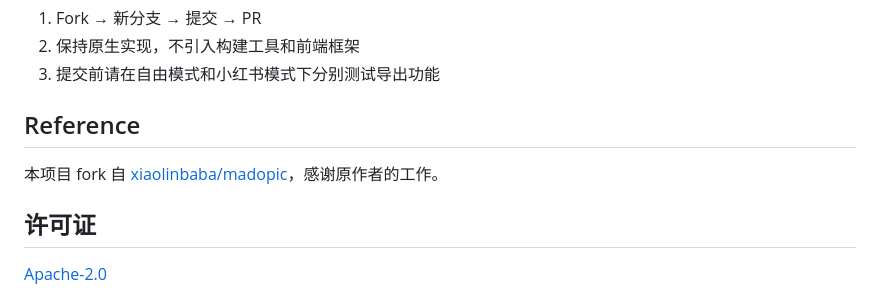
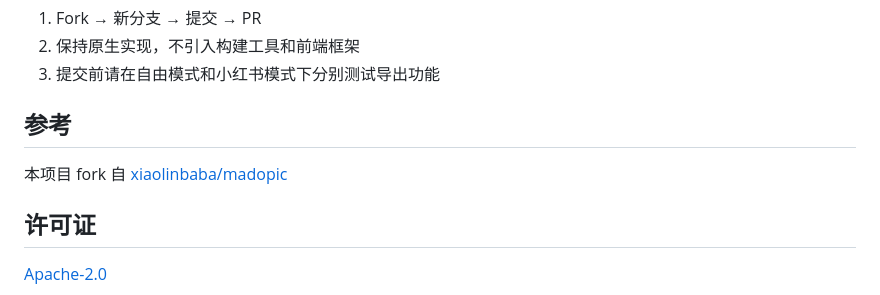
Before and after one commit to LgoLgo/md2pic, a Markdown page: README.md, the part around the change. GitHub-like rendering.

Commit message:
docs: xhs

```diff
--- a/README.md
+++ b/README.md
@@ -218,9 +218,9 @@ DOM
 2. 保持原生实现，不引入构建工具和前端框架
 3. 提交前请在自由模式和小红书模式下分别测试导出功能
 
-## Reference
+## 参考
 
-本项目 fork 自 [xiaolinbaba/madopic](https://github.com/xiaolinbaba/madopic)，感谢原作者的工作。
+本项目 fork 自 [xiaolinbaba/madopic](https://github.com/xiaolinbaba/madopic)
 
 ## 许可证
 
```
